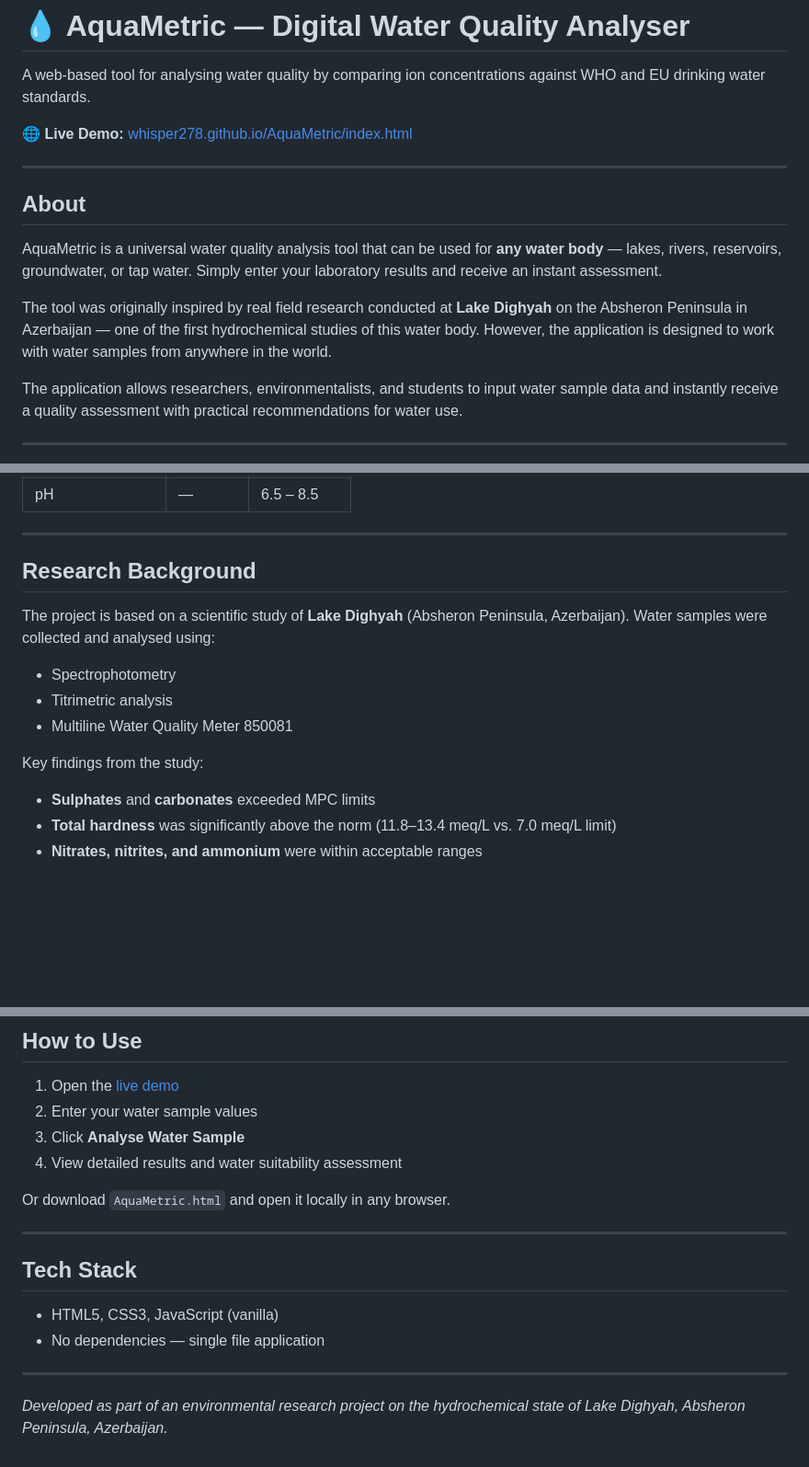
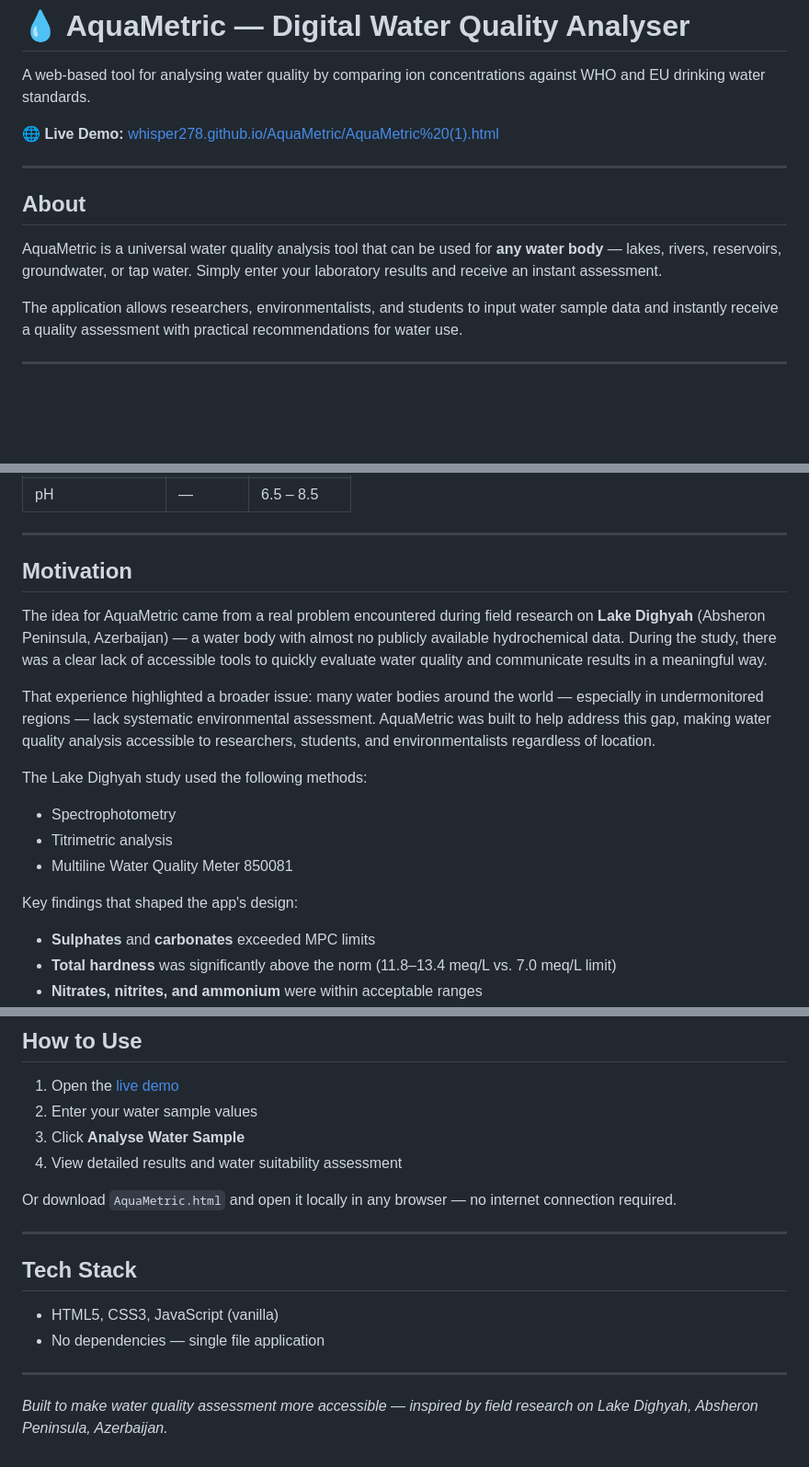
Before and after one commit to whisper278/AquaMetric, a Markdown page: README.md, 3 parts joined by grey strips. Shown at 92% size. GitHub-like rendering; blank space fills up the shorter version.

```diff
--- a/README.md
+++ b/README.md
@@ -3,15 +2,13 @@
 
 A web-based tool for analysing water quality by comparing ion concentrations against WHO and EU drinking water standards.
 
-🌐 **Live Demo:** [whisper278.github.io/AquaMetric/index.html](https://whisper278.github.io/AquaMetric/index.html)
+🌐 **Live Demo:** [whisper278.github.io/AquaMetric/AquaMetric%20(1).html](https://whisper278.github.io/AquaMetric/index.html)
 
 ---
 
 ## About
 
 AquaMetric is a universal water quality analysis tool that can be used for **any water body** — lakes, rivers, reservoirs, groundwater, or tap water. Simply enter your laboratory results and receive an instant assessment.
-
-The tool was originally inspired by real field research conducted at **Lake Dighyah** on the Absheron Peninsula in Azerbaijan — one of the first hydrochemical studies of this water body. However, the application is designed to work with water samples from anywhere in the world.
 
 The application allows researchers, environmentalists, and students to input water sample data and instantly receive a quality assessment with practical recommendations for water use.
 
@@ -46,15 +43,18 @@ The application allows researchers, environmentalists, and students to input wat
 
 ---
 
-## Research Background
+## Motivation
 
-The project is based on a scientific study of **Lake Dighyah** (Absheron Peninsula, Azerbaijan). Water samples were collected and analysed using:
+The idea for AquaMetric came from a real problem encountered during field research on **Lake Dighyah** (Absheron Peninsula, Azerbaijan) — a water body with almost no publicly available hydrochemical data. During the study, there was a clear lack of accessible tools to quickly evaluate water quality and communicate results in a meaningful way.
 
+That experience highlighted a broader issue: many water bodies around the world — especially in undermonitored regions — lack systematic environmental assessment. AquaMetric was built to help address this gap, making water quality analysis accessible to researchers, students, and environmentalists regardless of location.
+
+The Lake Dighyah study used the following methods:
 - Spectrophotometry
 - Titrimetric analysis
 - Multiline Water Quality Meter 850081
 
-Key findings from the study:
+Key findings that shaped the app's design:
 - **Sulphates** and **carbonates** exceeded MPC limits
 - **Total hardness** was significantly above the norm (11.8–13.4 meq/L vs. 7.0 meq/L limit)
 - **Nitrates, nitrites, and ammonium** were within acceptable ranges
@@ -76,7 +76,7 @@ Key findings from the study:
 3. Click **Analyse Water Sample**
 4. View detailed results and water suitability assessment
 
-Or download `AquaMetric.html` and open it locally in any browser.
+Or download `AquaMetric.html` and open it locally in any browser — no internet connection required.
 
 ---
 
@@ -87,4 +87,4 @@ Or download `AquaMetric.html` and open it locally in any browser.
 
 ---
 
-*Developed as part of an environmental research project on the hydrochemical state of Lake Dighyah, Absheron Peninsula, Azerbaijan.*
+*Built to make water quality assessment more accessible — inspired by field research on Lake Dighyah, Absheron Peninsula, Azerbaijan.*
```
Also changed, not shown: other parts of README.md (+0 -1 lines).
